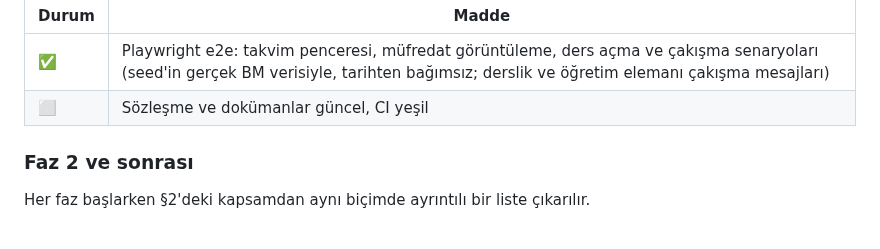
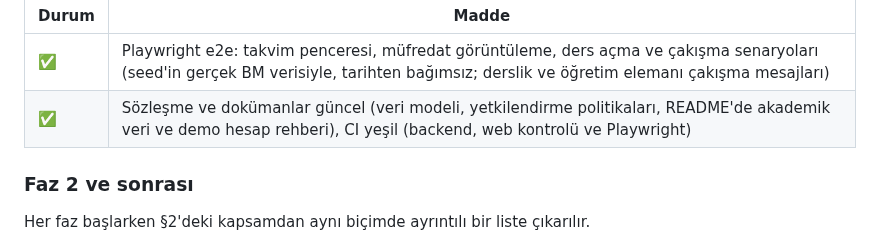
Before and after one commit to CAPELLAX02/agora, a Markdown page: docs/mimari/07-yol-haritasi.md, the part around the change. Rendered like a GitHub page.

Commit message:
Faz 2 tamamlandı

```diff
--- a/docs/mimari/07-yol-haritasi.md
+++ b/docs/mimari/07-yol-haritasi.md
@@ -238,7 +238,7 @@ flowchart LR
 | Durum | Madde |
 | --- | --- |
 | ✅ | Playwright e2e: takvim penceresi, müfredat görüntüleme, ders açma ve çakışma senaryoları (seed'in gerçek BM verisiyle, tarihten bağımsız; derslik ve öğretim elemanı çakışma mesajları) |
-| ⬜ | Sözleşme ve dokümanlar güncel, CI yeşil |
+| ✅ | Sözleşme ve dokümanlar güncel (veri modeli, yetkilendirme politikaları, README'de akademik veri ve demo hesap rehberi), CI yeşil (backend, web kontrolü ve Playwright) |
 
 ### Faz 2 ve sonrası
 
```
